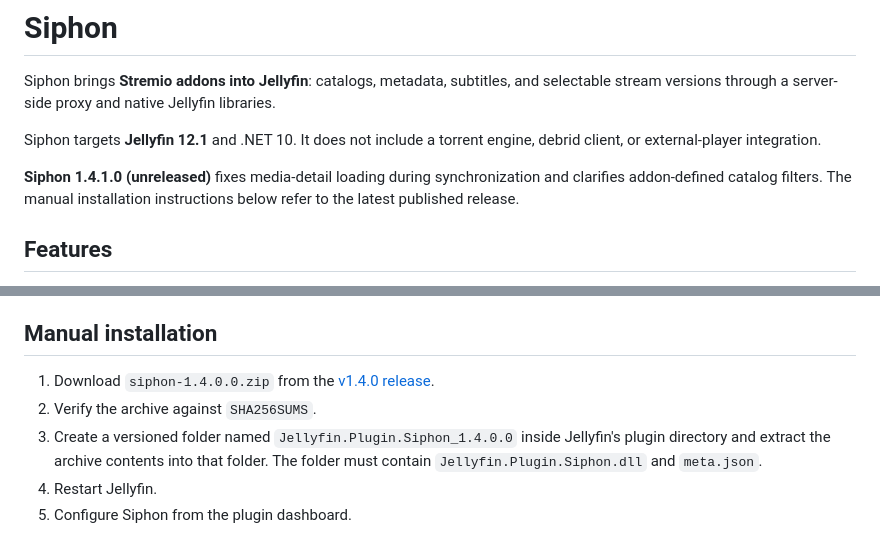
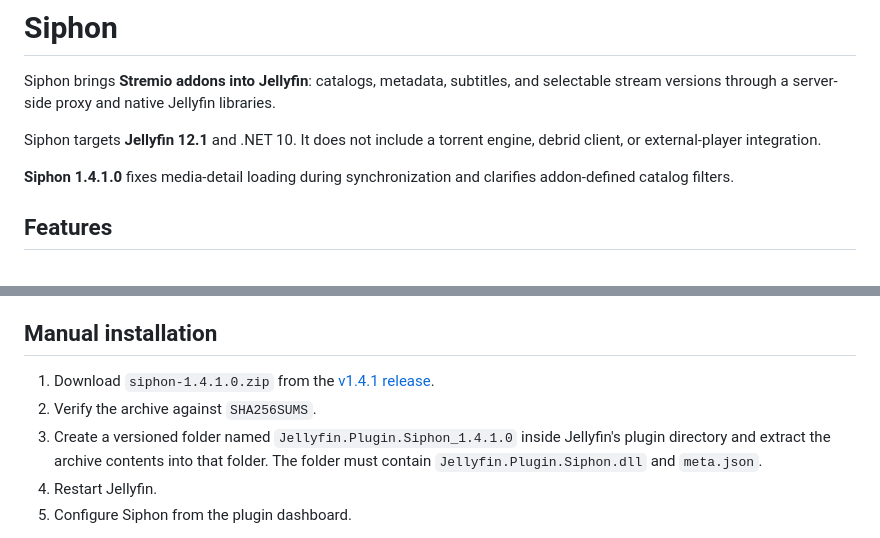
Before and after one commit to moodiness/jellyfin-plugin-siphon, a Markdown page: README.md, 2 parts joined by grey strips. Rendered like a GitHub page.

Commit message:
docs(release): finalize v1.4.1 installation details

```diff
--- a/README.md
+++ b/README.md
@@ -4,7 +4,7 @@ Siphon brings **Stremio addons into Jellyfin**: catalogs, metadata, subtitles, a
 
 Siphon targets **Jellyfin 12.1** and .NET 10. It does not include a torrent engine, debrid client, or external-player integration.
 
-**Siphon 1.4.1.0 (unreleased)** fixes media-detail loading during synchronization and clarifies addon-defined catalog filters. The manual installation instructions below refer to the latest published release.
+**Siphon 1.4.1.0** fixes media-detail loading during synchronization and clarifies addon-defined catalog filters.
 
 ## Features
 
@@ -46,9 +46,9 @@ The repository manifest points to the release archive and includes its Jellyfin
 
 ## Manual installation
 
-1. Download `siphon-1.4.0.0.zip` from the [v1.4.0 release](https://github.com/moodiness/jellyfin-plugin-siphon/releases/tag/v1.4.0).
+1. Download `siphon-1.4.1.0.zip` from the [v1.4.1 release](https://github.com/moodiness/jellyfin-plugin-siphon/releases/tag/v1.4.1).
 2. Verify the archive against `SHA256SUMS`.
-3. Create a versioned folder named `Jellyfin.Plugin.Siphon_1.4.0.0` inside Jellyfin's plugin directory and extract the archive contents into that folder. The folder must contain `Jellyfin.Plugin.Siphon.dll` and `meta.json`.
+3. Create a versioned folder named `Jellyfin.Plugin.Siphon_1.4.1.0` inside Jellyfin's plugin directory and extract the archive contents into that folder. The folder must contain `Jellyfin.Plugin.Siphon.dll` and `meta.json`.
 4. Restart Jellyfin.
 5. Configure Siphon from the plugin dashboard.
 
```
